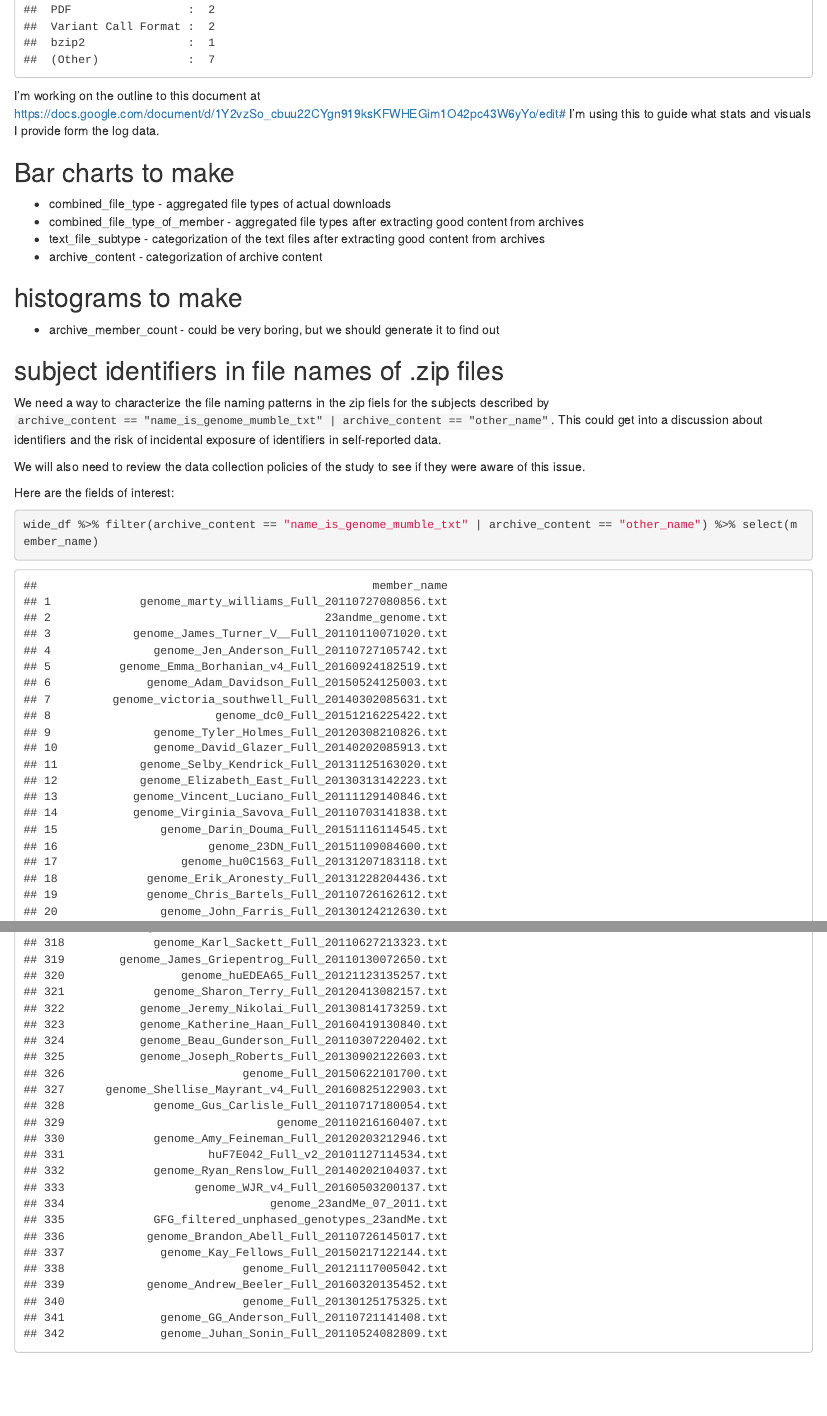
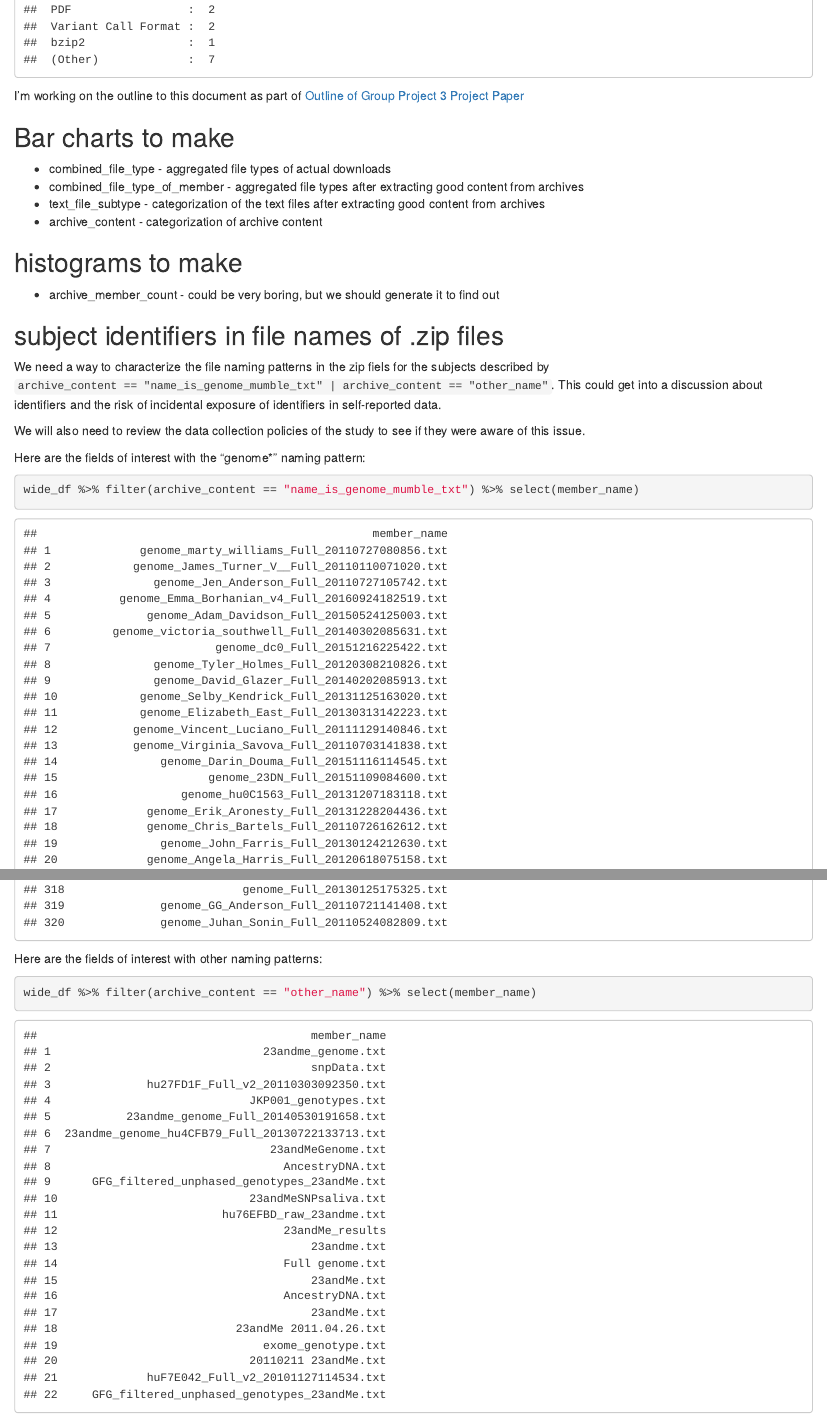
Before and after one commit to pbchase/gms6804-group3-project, an R Markdown document (acquisition_and_cleaning_of_23andme_genomic_data.Rmd): the page in a window 1100 px wide, from 1090 px down, and a second part further down, joined at a grey line. Rendered offline with R 4.5, knitr and Pandoc, with nearby package versions.

Commit message:
Update link to Project paper and segregate file naming patterns in acquisition_and_cleaning_of_23andme_genomic_data.Rmd

````diff
--- a/acquisition_and_cleaning_of_23andme_genomic_data.Rmd
+++ b/acquisition_and_cleaning_of_23andme_genomic_data.Rmd
@@ -53,8 +53,7 @@ Processed log data looks like
 summary(wide_df)
 ```
 
-I'm working on the outline to this document at https://docs.google.com/document/d/1Y2vzSo_cbuu22CYgn919ksKFWHEGim1O42pc43W6yYo/edit#
-I'm using this to guide what stats and visuals I provide form the log data.
+I'm working on the outline to this document as part of [Outline of Group Project 3 Project Paper](https://docs.google.com/document/d/1yyQNMSXvNO_EFxaZl1pPCkoIEJf1ja5e-yg0gSh-4wU/edit#heading=h.p3laqvz708uz)
 
 ## Bar charts to make
 
@@ -73,8 +72,14 @@ We need a way to characterize the file naming patterns in the zip fiels for the
 
 We will also need to review the data collection policies of the study to see if they were aware of this issue.
 
-Here are the fields of interest:
+Here are the fields of interest with the "genome*" naming pattern:
 
-```{r filenames_in_zip_files}
-wide_df %>% filter(archive_content == "name_is_genome_mumble_txt" | archive_content == "other_name") %>% select(member_name)
+```{r filename_in_zip_file_is_genome_mumble}
+wide_df %>% filter(archive_content == "name_is_genome_mumble_txt") %>% select(member_name)
 ```
+
+Here are the fields of interest with other naming patterns:
+
+```{r filename_in_zip_file_is_other}
+wide_df %>% filter(archive_content == "other_name") %>% select(member_name)
+```
````
Also changed, not shown: acquisition_and_cleaning_of_23andme_genomic_data.Rmd (2 more changed lines).
